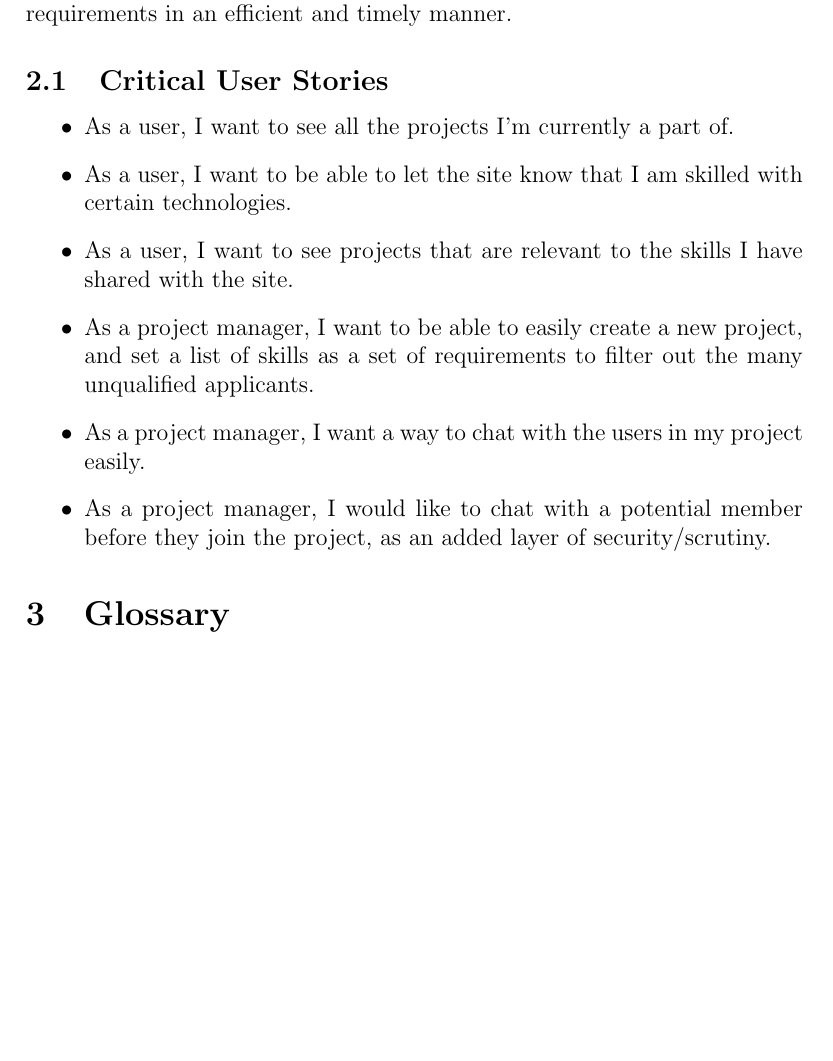
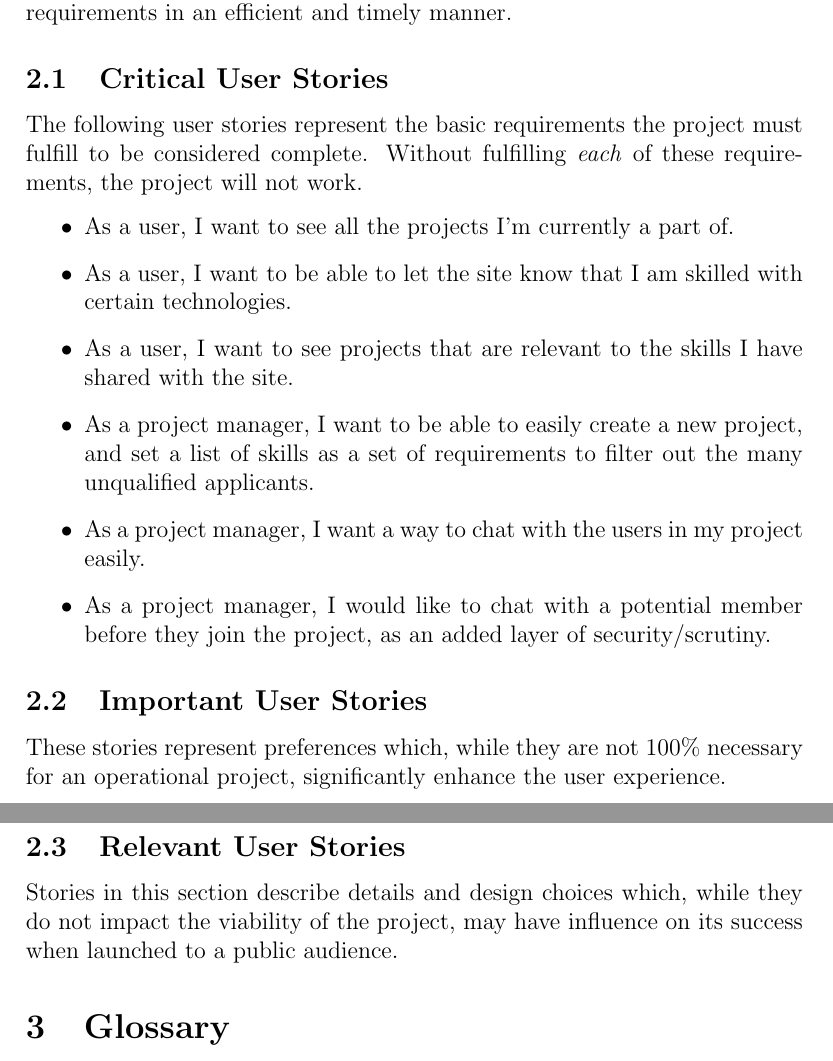
Before and after one commit to NoHandsProgramming/MOOC_project_back-end, a LaTeX document (docs/architecture/arch.tex): part of page 2 of 3 before the commit and two parts of pages 2 and 3 of 3 after it, the two joined at a grey line, cut so that both start at the same text, the shorter picture padded with empty space. Compiled offline with pdfLaTeX.

Commit message:
Added other severity level user stories subsections.

```diff
--- a/docs/architecture/arch.tex
+++ b/docs/architecture/arch.tex
@@ -29,6 +29,7 @@
 	Due to the nature of this part of the project, specifically the back-end architecture, many of the stories will be rather abstract, and it is the responsibility of the developers to design the application so that it fulfills these requirements in an efficient and timely manner.
 
 	\subsection{Critical User Stories}
+		The following user stories represent the basic requirements the project must fulfill to be considered complete. Without fulfilling \textit{each} of these requirements, the project will not work.
 		\begin{itemize}
 			\item As a user, I want to see all the projects I'm currently a part of.
 			\item As a user, I want to be able to let the site know that I am skilled with certain technologies.
@@ -36,6 +37,18 @@
 			\item As a project manager, I want to be able to easily create a new project, and set a list of skills as a set of requirements to filter out the many unqualified applicants.
 			\item As a project manager, I want a way to chat with the users in my project easily.
 			\item As a project manager, I would like to chat with a potential member before they join the project, as an added layer of security/scrutiny.
+		\end{itemize}
+
+	\subsection{Important User Stories}
+		These stories represent preferences which, while they are not 100\% necessary for an operational project, significantly enhance the user experience.
+		\begin{itemize}
+
+		\end{itemize}
+
+	\subsection{Relevant User Stories}
+		Stories in this section describe details and design choices which, while they do not impact the viability of the project, may have influence on its success when launched to a public audience.
+		\begin{itemize}
+
 		\end{itemize}
 
 \section{Glossary}
```
